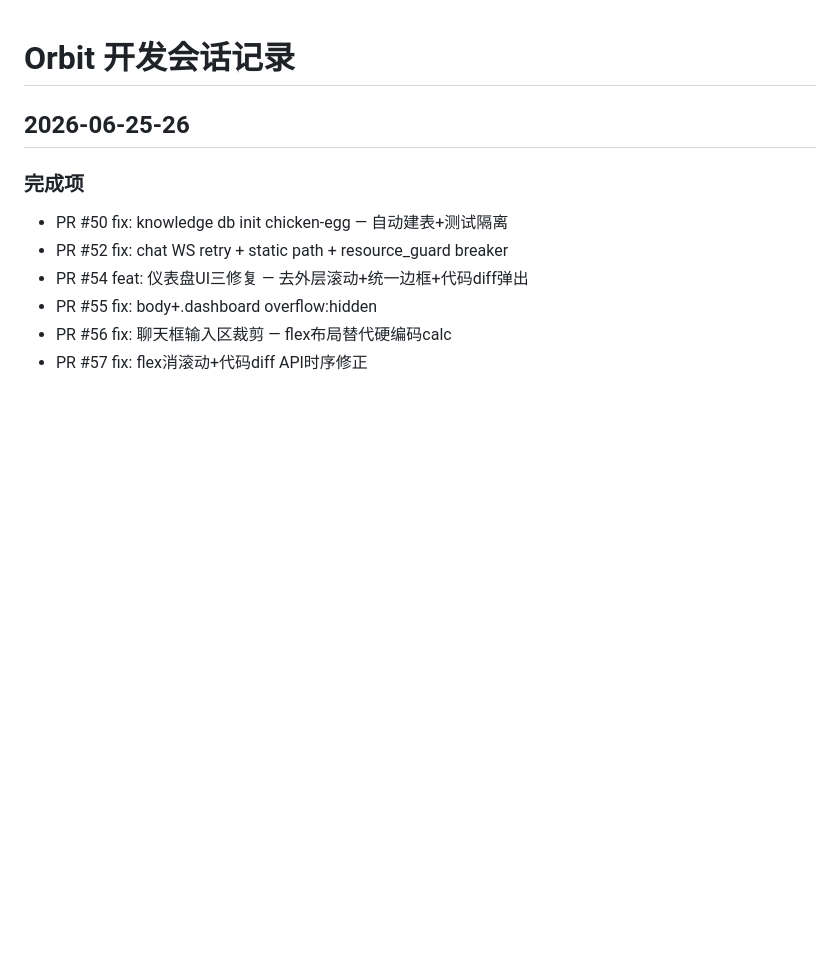
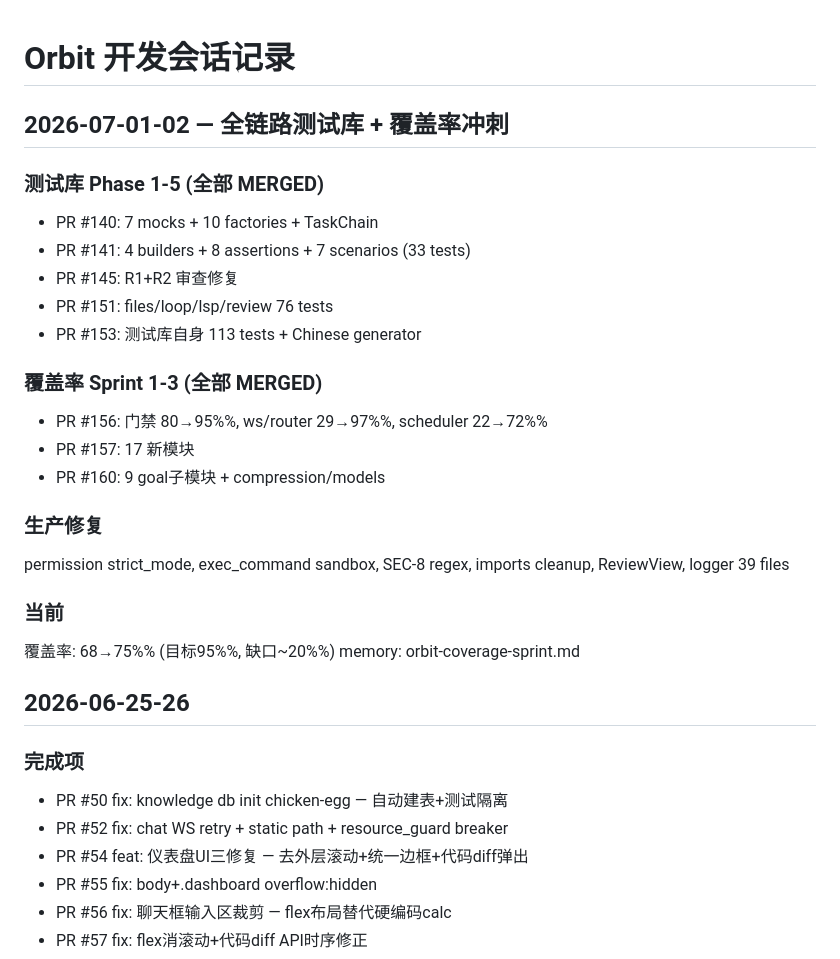
Before and after one commit to juliu-afk/Orbit, a Markdown page: SESSION.md, the part around the change. Rendered like a GitHub page; blank space fills up the shorter version.

Commit message:
docs: 全链路测试库+覆盖率冲刺 2026-07-01-02
Co-Authored-By: Claude <noreply@anthropic.com>

```diff
--- a/SESSION.md
+++ b/SESSION.md
@@ -1,4 +1,25 @@
 # Orbit 开发会话记录
+
+## 2026-07-01-02 — 全链路测试库 + 覆盖率冲刺
+
+### 测试库 Phase 1-5 (全部 MERGED)
+- PR #140: 7 mocks + 10 factories + TaskChain
+- PR #141: 4 builders + 8 assertions + 7 scenarios (33 tests)
+- PR #145: R1+R2 审查修复
+- PR #151: files/loop/lsp/review 76 tests
+- PR #153: 测试库自身 113 tests + Chinese generator
+
+### 覆盖率 Sprint 1-3 (全部 MERGED)
+- PR #156: 门禁 80→95%%, ws/router 29→97%%, scheduler 22→72%%
+- PR #157: 17 新模块
+- PR #160: 9 goal子模块 + compression/models
+
+### 生产修复
+permission strict_mode, exec_command sandbox, SEC-8 regex, imports cleanup, ReviewView, logger 39 files
+
+### 当前
+覆盖率: 68→75%% (目标95%%, 缺口~20%%)
+memory: orbit-coverage-sprint.md
 
 ## 2026-06-25-26
 
```
